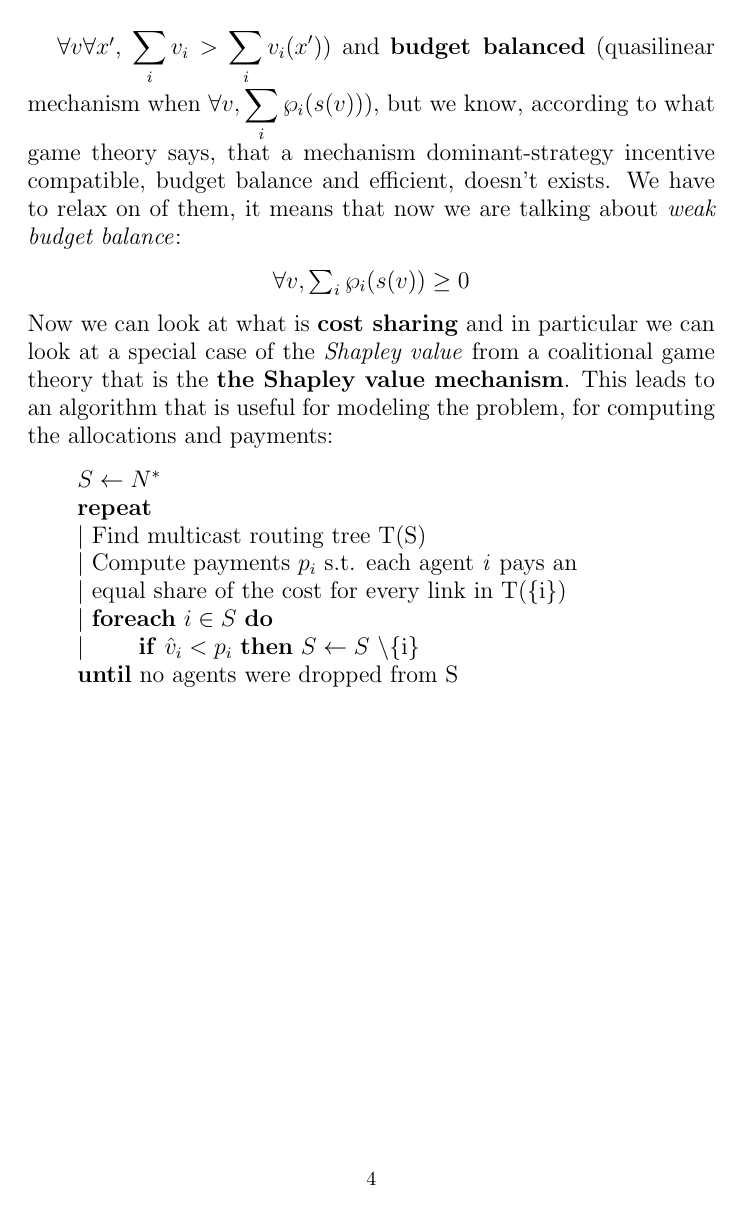
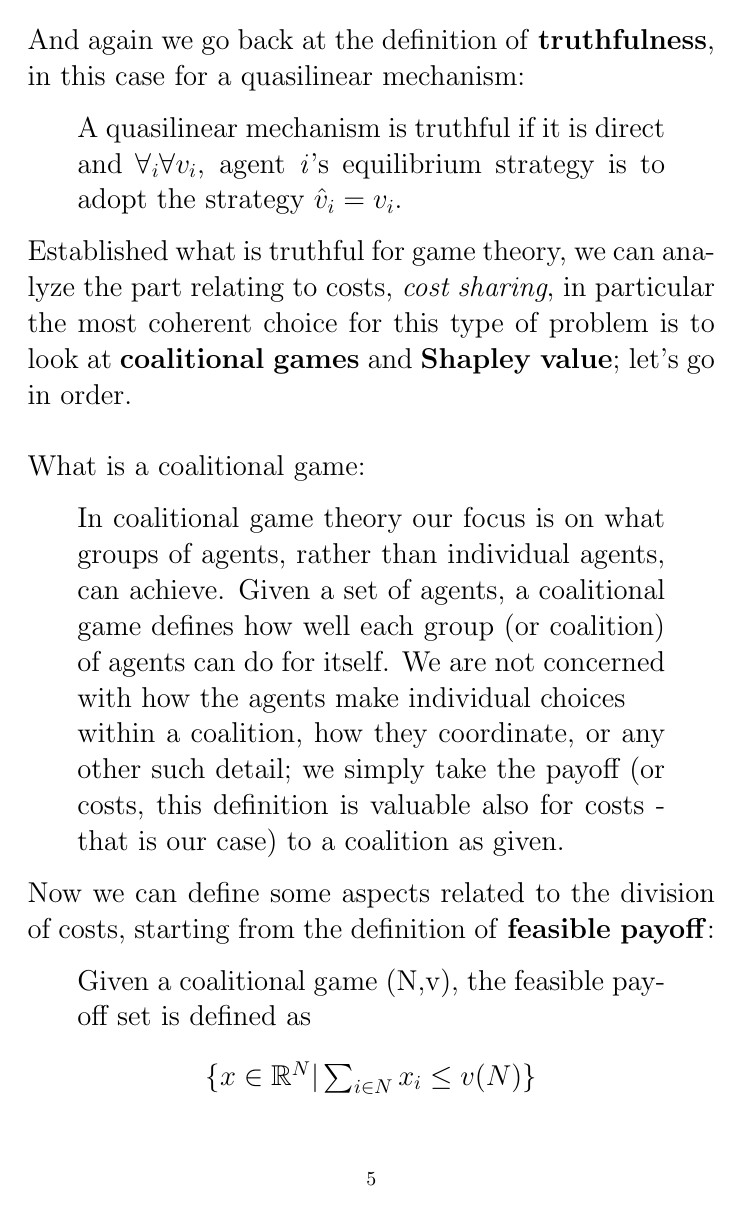
Before and after one commit to giadagabriele/Algorithmic-Game-Theory, a LaTeX document (paper.tex): page 4 of 4 before the commit and page 5 of 6 after it. Compiled offline with pdfLaTeX.

Commit message:
Add files via upload

```diff
--- a/paper.tex
+++ b/paper.tex
@@ -66,21 +66,16 @@ At this point we make again assumption that agents' utilities depend only on the
 \end{quote}
 And again we go back at the definition of \textbf{truthfulness}, in this case for a quasilinear mechanism:
 \begin{quote}
-    A quasilinear mechanism is truthful if it is direct and $\forall _i \forall v_i$, agent \textit{i}'s equilibrium strategy is to adopt the strategy\\ $\hat{v}_i = v_i$.
+    A quasilinear mechanism is truthful if it is direct and $\forall _i \forall v_i$, agent \textit{i}'s equilibrium strategy is to adopt the strategy $\hat{v}_i = v_i$.
 \end{quote}
-Also we would like to have a mechanism that is \textbf{efficient} \\(quasilinear mechanism with a selected choice x such that,\newpage $\forall v \forall x'$, $\displaystyle \sum_{i} v_i > \displaystyle \sum_{i} v_i(x')$) and \textbf{budget balanced} (quasilinear mechanism when $\forall v,\displaystyle\sum_{i} \wp_i (s(v))$), but we know, according to what game theory says, that a mechanism dominant-strategy incentive compatible, budget balance and efficient, doesn't exists. We have to relax on of them, it means that now we are talking about \textit{weak budget balance}:
-\begin{center}
-    $\forall v, \sum_{i} \wp_i(s(v)) \ge 0$
-\end{center}
-Now we can look at what is \textbf{cost sharing} and in particular we can look at a special case of the \textit{Shapley value} from a coalitional game theory that is the \textbf{the Shapley value mechanism}. This leads to an algorithm that is useful for modeling the problem, for computing the allocations and payments:
+Established what is truthful for game theory, we can analyze the part relating to costs, \textit{cost sharing}, in particular the most coherent choice for this type of problem is to look at  \textbf{coalitional games} and \textbf{Shapley value}; let's go in order.\\\\
+What is a coalitional game:
 \begin{quote}
-    $S \leftarrow N^*$\\
-    \textbf{repeat}\\
-    $\vert$ Find multicast routing tree T(S)\\
-    $\vert$ Compute payments $p_i$ s.t. each agent \textit{i} pays an\\
-    $\vert$ equal share of the cost for every link in T(\{i\})\\
-    $\vert$ \textbf{foreach} $i \in S$ \textbf{do}\\
-    $\vert$ \qquad \textbf{if} $\hat{v}_i < p_i$ \textbf{then} $S \leftarrow S$ \textbackslash \{i\}\\
-    \textbf{until} no agents were dropped from S
+    In coalitional game theory our focus is on what groups of agents, rather than individual agents, can achieve. Given a set of agents, a coalitional game defines how well each group (or coalition) of agents can do for itself. We are not concerned with how the agents make individual choices \\within a coalition, how they coordinate, or any other such detail; we simply take the payoff (or costs, this definition is valuable also for costs - that is our case) to a coalition as given.
 \end{quote}
-
+Now we can define some aspects related to the division of costs, starting from the definition of \textbf{feasible payoff}:
+\begin{quote}
+    Given a coalitional game (N,v), the feasible payoff set is defined as
+    \begin{center}
+        \{$x \in \mathbb{R}^N \vert \sum_{i\in N} x_i \le v(N)$\}
+    \end{center}
```
Also changed, not shown: Assignment_Paper.pdf, paper.tex (27 more changed lines).
